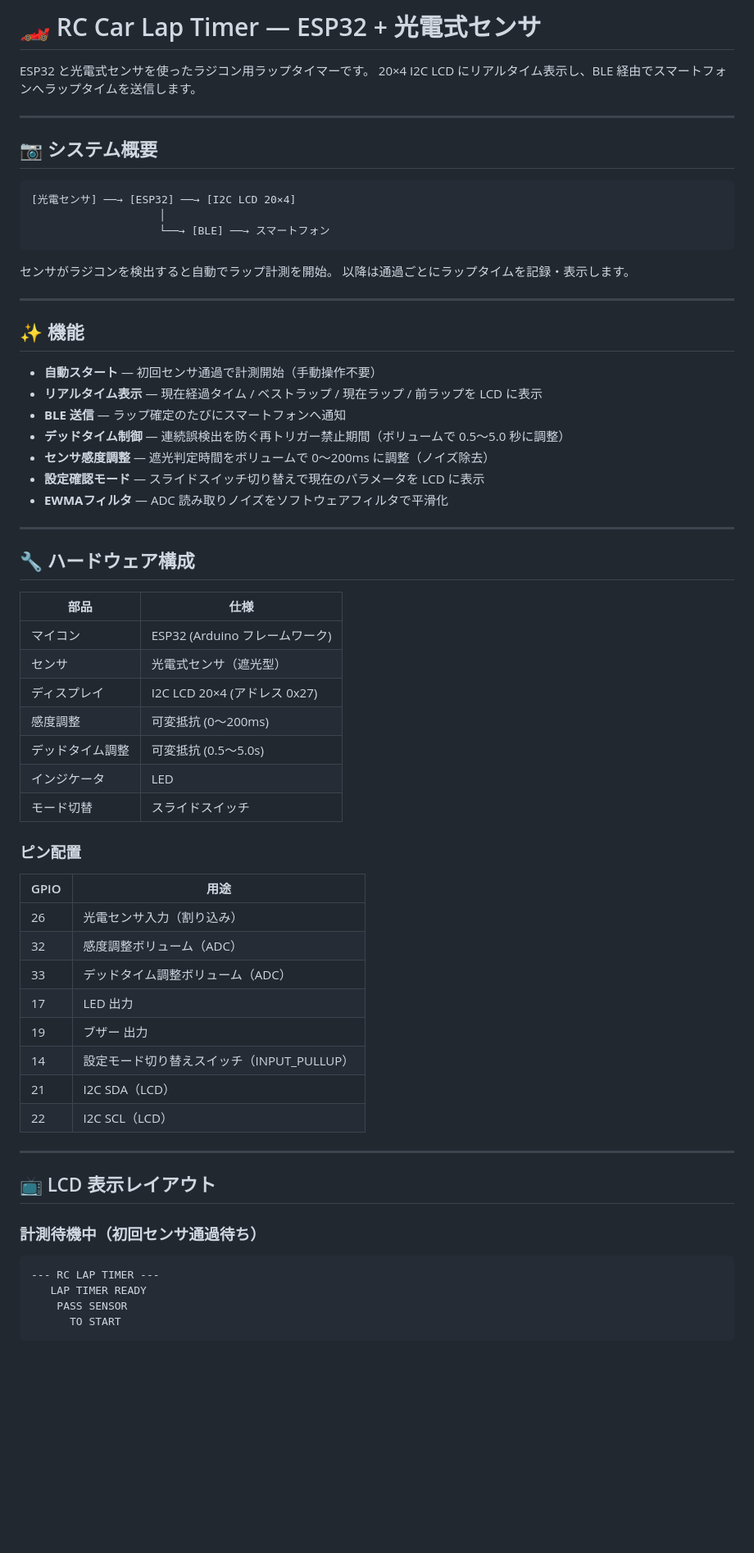
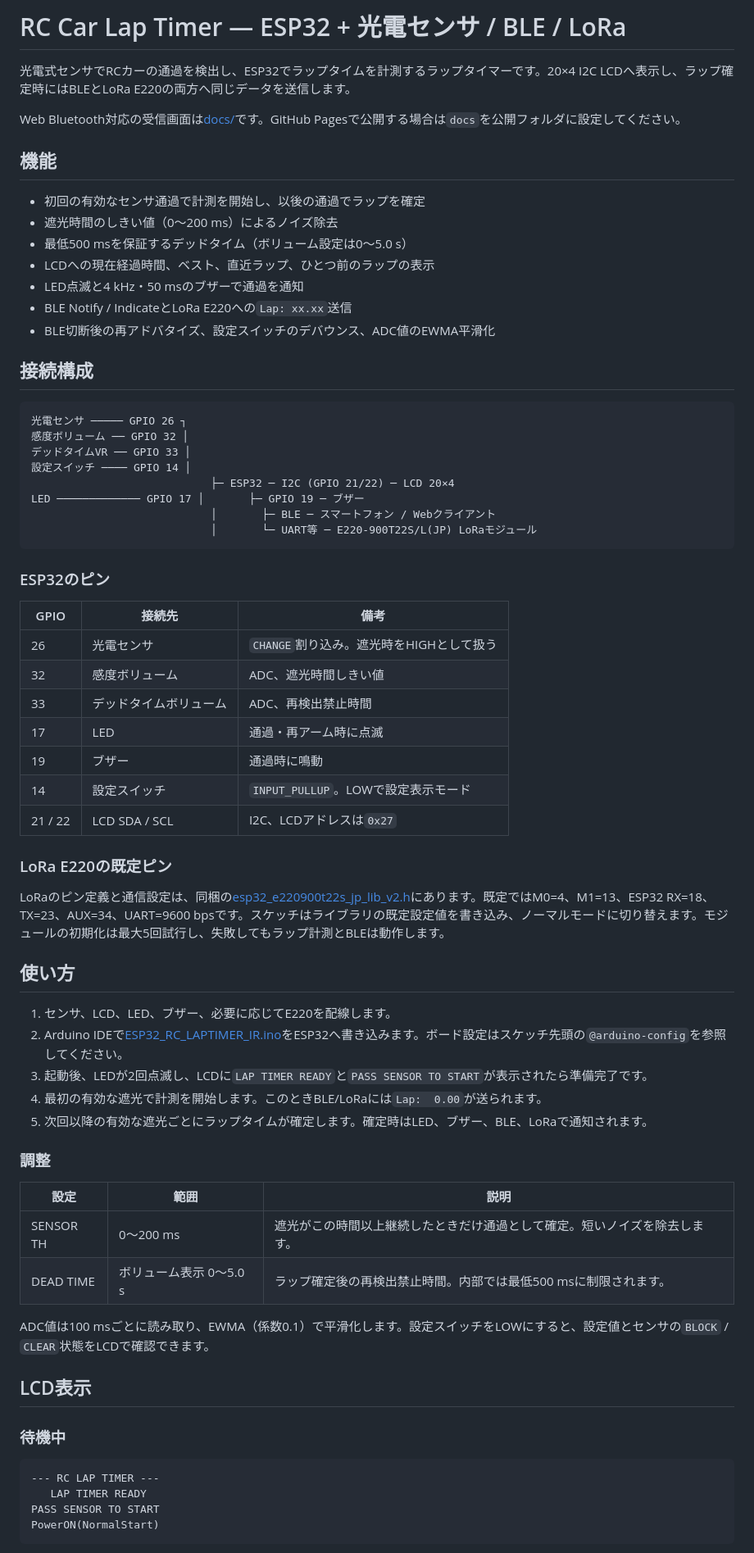
Before and after one commit to qoAopx/rc_laptimer, a Markdown page: README.md, the part around one of its changes. Shown at 82% size. Drawn GitHub-style; blank space fills up the shorter version.

````diff
--- a/README.md
+++ b/README.md
@@ -1,69 +1,72 @@
-# 🏎️ RC Car Lap Timer — ESP32 + 光電式センサ
+# RC Car Lap Timer — ESP32 + 光電センサ / BLE / LoRa
 
-ESP32 と光電式センサを使ったラジコン用ラップタイマーです。
-20×4 I2C LCD にリアルタイム表示し、BLE 経由でスマートフォンへラップタイムを送信します。
+光電式センサでRCカーの通過を検出し、ESP32でラップタイムを計測するラップタイマーです。20×4 I2C LCDへ表示し、ラップ確定時にはBLEとLoRa E220の両方へ同じデータを送信します。
 
----
+Web Bluetooth対応の受信画面は[docs/](docs/)です。GitHub Pagesで公開する場合は`docs`を公開フォルダに設定してください。
 
-## 📷 システム概要
+## 機能
+
+- 初回の有効なセンサ通過で計測を開始し、以後の通過でラップを確定
+- 遮光時間のしきい値（0〜200 ms）によるノイズ除去
+- 最低500 msを保証するデッドタイム（ボリューム設定は0〜5.0 s）
+- LCDへの現在経過時間、ベスト、直近ラップ、ひとつ前のラップの表示
+- LED点滅と4 kHz・50 msのブザーで通過を通知
+- BLE Notify / IndicateとLoRa E220への`Lap: xx.xx`送信
+- BLE切断後の再アドバタイズ、設定スイッチのデバウンス、ADC値のEWMA平滑化
+
+## 接続構成
 
 ```text
-[光電センサ] ──→ [ESP32] ──→ [I2C LCD 20×4]
-                    │
-                    └──→ [BLE] ──→ スマートフォン
+光電センサ ───── GPIO 26 ┐
+感度ボリューム ── GPIO 32 │
+デッドタイムVR ── GPIO 33 │
+設定スイッチ ──── GPIO 14 │
+                            ├─ ESP32 ─ I2C (GPIO 21/22) ─ LCD 20×4
+LED ───────────── GPIO 17 │       ├─ GPIO 19 ─ ブザー
+                            │       ├─ BLE ─ スマートフォン / Webクライアント
+                            │       └─ UART等 ─ E220-900T22S/L(JP) LoRaモジュール
 ```
 
-センサがラジコンを検出すると自動でラップ計測を開始。
-以降は通過ごとにラップタイムを記録・表示します。
+### ESP32のピン
 
----
+| GPIO | 接続先 | 備考 |
+| --- | --- | --- |
+| 26 | 光電センサ | `CHANGE`割り込み。遮光時をHIGHとして扱う |
+| 32 | 感度ボリューム | ADC、遮光時間しきい値 |
+| 33 | デッドタイムボリューム | ADC、再検出禁止時間 |
+| 17 | LED | 通過・再アーム時に点滅 |
+| 19 | ブザー | 通過時に鳴動 |
+| 14 | 設定スイッチ | `INPUT_PULLUP`。LOWで設定表示モード |
+| 21 / 22 | LCD SDA / SCL | I2C、LCDアドレスは`0x27` |
 
-## ✨ 機能
+### LoRa E220の既定ピン
 
-- **自動スタート** — 初回センサ通過で計測開始（手動操作不要）
-- **リアルタイム表示** — 現在経過タイム / ベストラップ / 現在ラップ / 前ラップを LCD に表示
-- **BLE 送信** — ラップ確定のたびにスマートフォンへ通知
-- **デッドタイム制御** — 連続誤検出を防ぐ再トリガー禁止期間（ボリュームで 0.5〜5.0 秒に調整）
-- **センサ感度調整** — 遮光判定時間をボリュームで 0〜200ms に調整（ノイズ除去）
-- **設定確認モード** — スライドスイッチ切り替えで現在のパラメータを LCD に表示
-- **EWMAフィルタ** — ADC 読み取りノイズをソフトウェアフィルタで平滑化
+LoRaのピン定義と通信設定は、同梱の[esp32_e220900t22s_jp_lib_v2.h](esp32_e220900t22s_jp_lib_v2.h)にあります。既定ではM0=4、M1=13、ESP32 RX=18、TX=23、AUX=34、UART=9600 bpsです。スケッチはライブラリの既定設定値を書き込み、ノーマルモードに切り替えます。モジュールの初期化は最大5回試行し、失敗してもラップ計測とBLEは動作します。
 
----
+## 使い方
 
-## 🔧 ハードウェア構成
+1. センサ、LCD、LED、ブザー、必要に応じてE220を配線します。
+2. Arduino IDEで[ESP32_RC_LAPTIMER_IR.ino](ESP32_RC_LAPTIMER_IR.ino)をESP32へ書き込みます。ボード設定はスケッチ先頭の`@arduino-config`を参照してください。
+3. 起動後、LEDが2回点滅し、LCDに`LAP TIMER READY`と`PASS SENSOR TO START`が表示されたら準備完了です。
+4. 最初の有効な遮光で計測を開始します。このときBLE/LoRaには`Lap:  0.00`が送られます。
+5. 次回以降の有効な遮光ごとにラップタイムが確定します。確定時はLED、ブザー、BLE、LoRaで通知されます。
 
-| 部品 | 仕様 |
-| --- | --- |
-| マイコン | ESP32 (Arduino フレームワーク) |
-| センサ | 光電式センサ（遮光型） |
-| ディスプレイ | I2C LCD 20×4 (アドレス 0x27) |
-| 感度調整 | 可変抵抗 (0〜200ms) |
-| デッドタイム調整 | 可変抵抗 (0.5〜5.0s) |
-| インジケータ | LED |
-| モード切替 | スライドスイッチ |
+### 調整
 
-### ピン配置
+| 設定 | 範囲 | 説明 |
+| --- | --- | --- |
+| SENSOR TH | 0〜200 ms | 遮光がこの時間以上継続したときだけ通過として確定。短いノイズを除去します。 |
+| DEAD TIME | ボリューム表示 0〜5.0 s | ラップ確定後の再検出禁止時間。内部では最低500 msに制限されます。 |
 
-| GPIO | 用途 |
-| --- | --- |
-| 26 | 光電センサ入力（割り込み） |
-| 32 | 感度調整ボリューム（ADC） |
-| 33 | デッドタイム調整ボリューム（ADC） |
-| 17 | LED 出力 |
-| 19 | ブザー 出力 |
-| 14 | 設定モード切り替えスイッチ（INPUT_PULLUP） |
-| 21 | I2C SDA（LCD） |
-| 22 | I2C SCL（LCD） |
+ADC値は100 msごとに読み取り、EWMA（係数0.1）で平滑化します。設定スイッチをLOWにすると、設定値とセンサの`BLOCK` / `CLEAR`状態をLCDで確認できます。
 
----
+## LCD表示
 
-## 📺 LCD 表示レイアウト
-
-### 計測待機中（初回センサ通過待ち）
+### 待機中
 
 ```text
 --- RC LAP TIMER ---
    LAP TIMER READY
-    PASS SENSOR
-      TO START
+PASS SENSOR TO START
+PowerON(NormalStart)
 ```
````
Also changed, not shown: other parts of README.md (+43 -54 lines), docs/README.md (+70 -119 lines).
